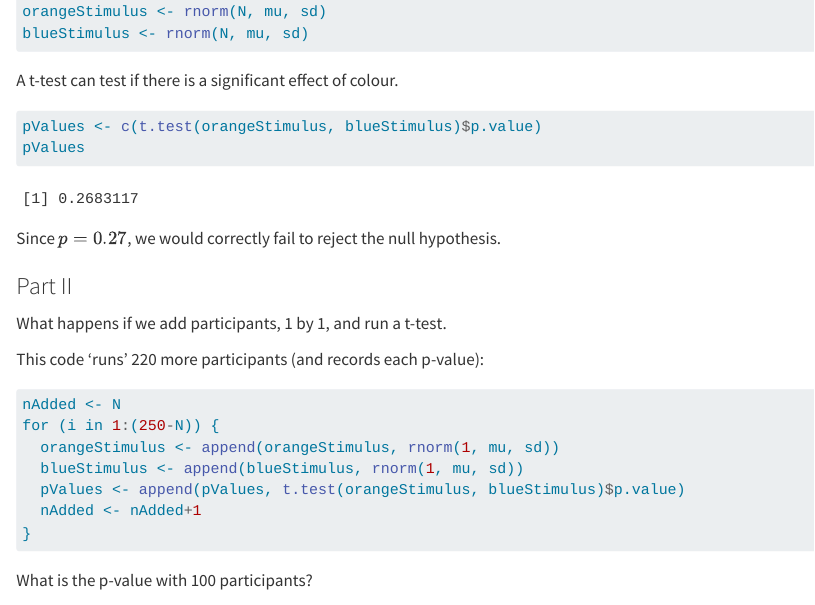
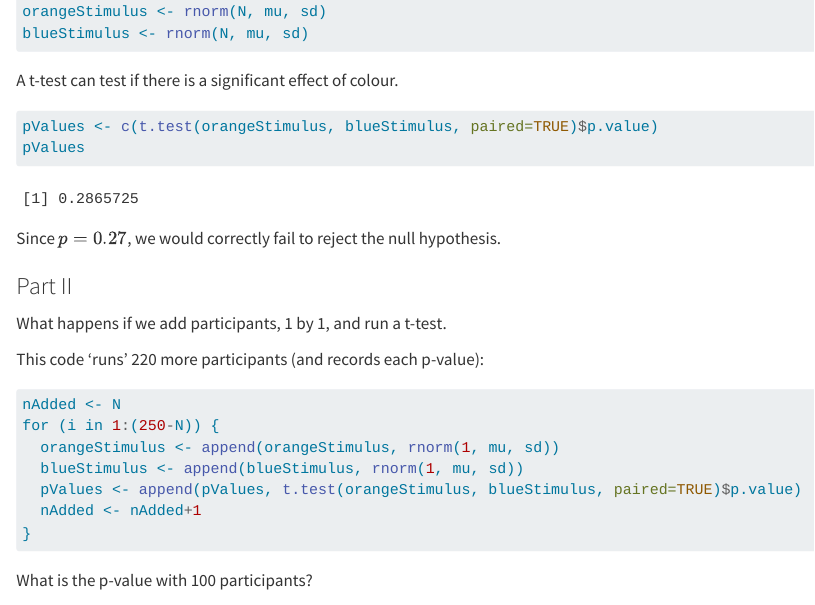
Before and after one commit to PNB3EE3-W24/openScience, a Quarto document (p-hacking-demo.qmd): the page in a window 1100 px wide, from 480 px down. Rendered offline with R 4.5, knitr and Pandoc in place of Quarto, with nearby package versions.

Commit message:
update to paired t-test

````diff
--- a/p-hacking-demo.qmd
+++ b/p-hacking-demo.qmd
@@ -34,7 +34,7 @@ blueStimulus <- rnorm(N, mu, sd)
 A t-test can test if there is a significant effect of colour.
 
 ```{r}
-pValues <- c(t.test(orangeStimulus, blueStimulus)$p.value)
+pValues <- c(t.test(orangeStimulus, blueStimulus, paired=TRUE)$p.value)
 pValues
 ```
 
@@ -51,7 +51,7 @@ nAdded <- N
 for (i in 1:(250-N)) {
   orangeStimulus <- append(orangeStimulus, rnorm(1, mu, sd))
   blueStimulus <- append(blueStimulus, rnorm(1, mu, sd))
-  pValues <- append(pValues, t.test(orangeStimulus, blueStimulus)$p.value)
+  pValues <- append(pValues, t.test(orangeStimulus, blueStimulus, paired=TRUE)$p.value)
   nAdded <- nAdded+1
 }
 ```
````
